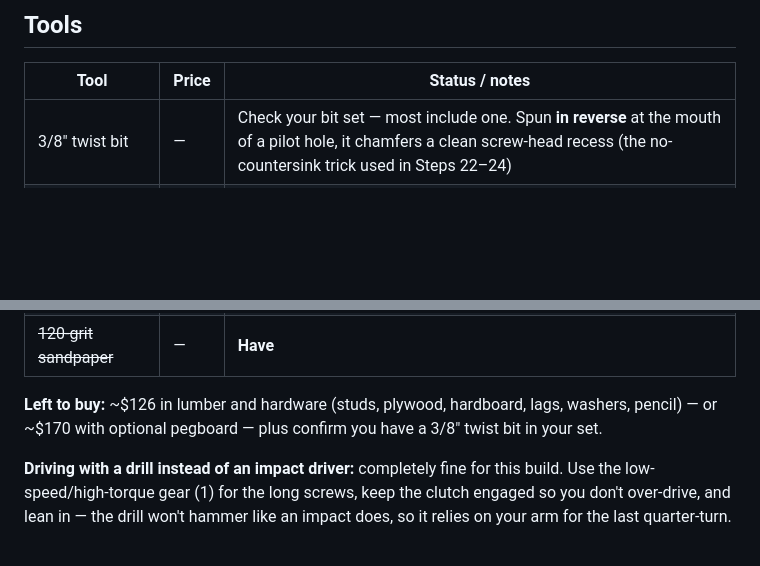
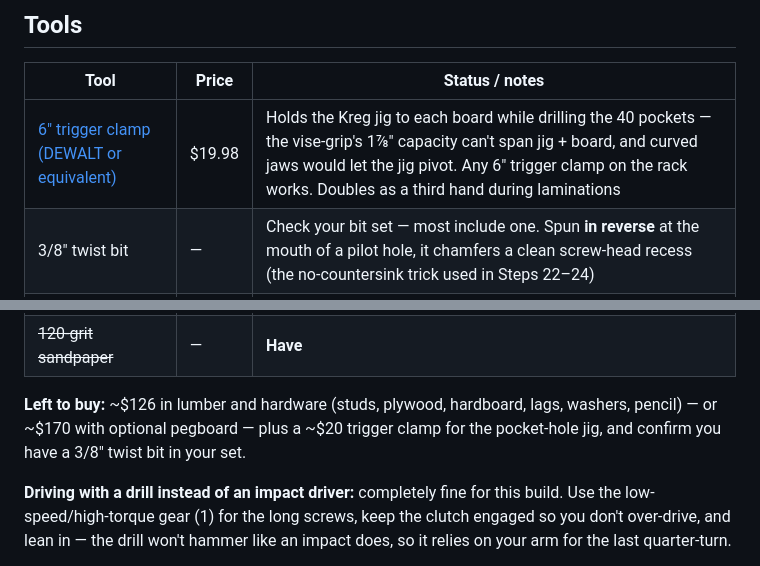
Before and after one commit to dpappo/workbench, a Markdown page: buy-list.md, 2 parts joined by grey strips. GitHub-like rendering; blank space fills up the shorter version.

Commit message:
Add 6-inch trigger clamp for pocket-hole jig; vise-grip too small

```diff
--- a/buy-list.md
+++ b/buy-list.md
@@ -27,6 +27,7 @@ Shopping list for the stud-anchored workbench. Outstanding items are listed firs
 
 | Tool | Price | Status / notes |
 |------|-------|----------------|
+| [6" trigger clamp (DEWALT or equivalent)](https://www.homedepot.ca/product/dewalt-6-inch-100-lbs-trigger-clamp-with-2-43-inch-throat-depth/1000812312) | $19.98 | Holds the Kreg jig to each board while drilling the 40 pockets — the vise-grip's 1⅞" capacity can't span jig + board, and curved jaws would let the jig pivot. Any 6" trigger clamp on the rack works. Doubles as a third hand during laminations |
 | 3/8" twist bit | — | Check your bit set — most include one. Spun **in reverse** at the mouth of a pilot hole, it chamfers a clean screw-head recess (the no-countersink trick used in Steps 22–24) |
 | ~~[Kreg 320 pocket-hole jig](https://www.homedepot.ca/product/kreg-tool-company-pocket-hole-jig-320/1001491607)~~ | — | **Have** — drills the 40 guided angled joints; includes stepped bit and driver bit |
 | ~~Drill~~ | — | **Have.** Will also drive the screws (see note below) |
@@ -43,7 +44,7 @@ Shopping list for the stud-anchored workbench. Outstanding items are listed firs
 | ~~Hearing protection~~ | — | **Have** |
 | ~~120-grit sandpaper~~ | — | **Have** |
 
-**Left to buy:** ~$126 in lumber and hardware (studs, plywood, hardboard, lags, washers, pencil) — or ~$170 with optional pegboard — plus confirm you have a 3/8" twist bit in your set.
+**Left to buy:** ~$126 in lumber and hardware (studs, plywood, hardboard, lags, washers, pencil) — or ~$170 with optional pegboard — plus a ~$20 trigger clamp for the pocket-hole jig, and confirm you have a 3/8" twist bit in your set.
 
 **Driving with a drill instead of an impact driver:** completely fine for this build. Use the low-speed/high-torque gear (1) for the long screws, keep the clutch engaged so you don't over-drive, and lean in — the drill won't hammer like an impact does, so it relies on your arm for the last quarter-turn.
 
```
